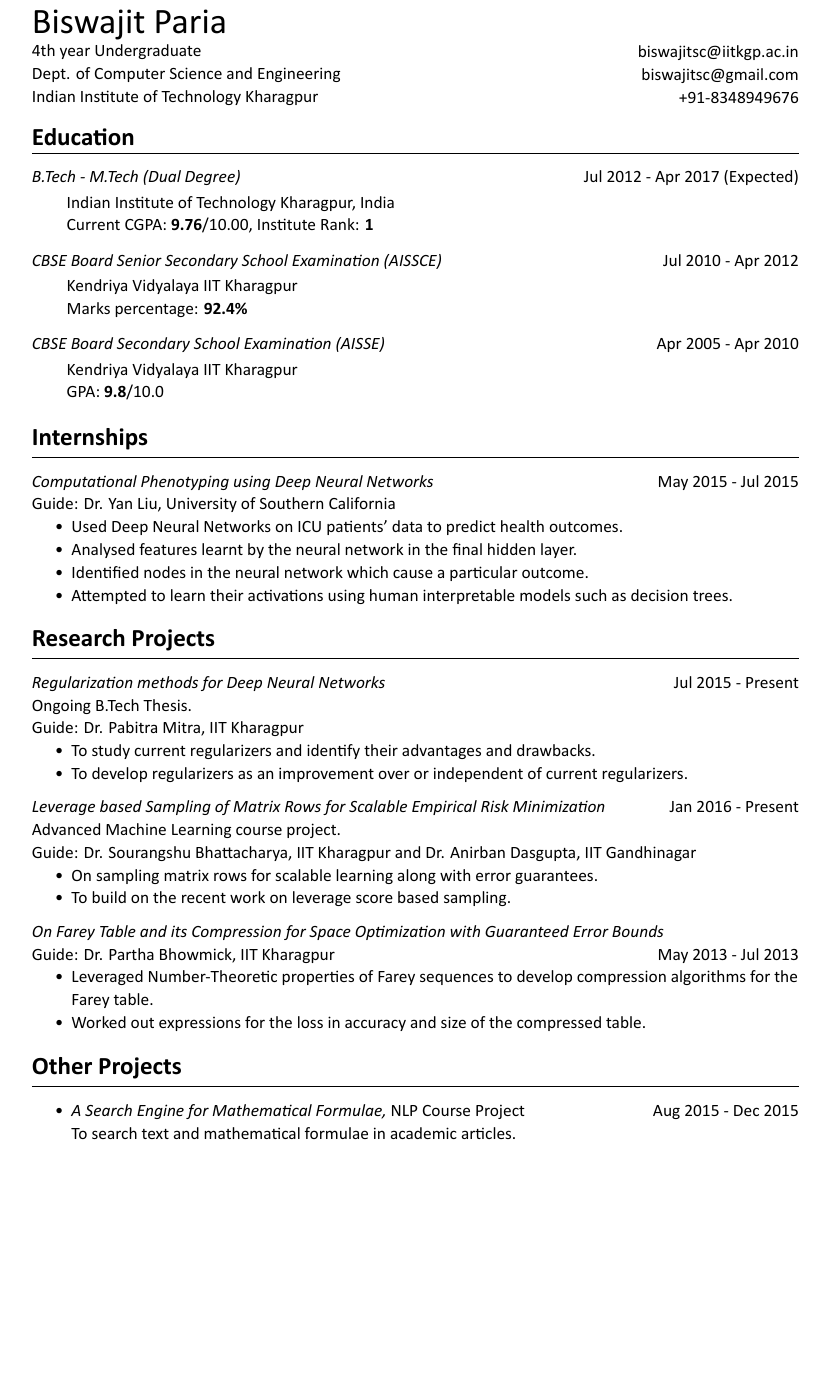
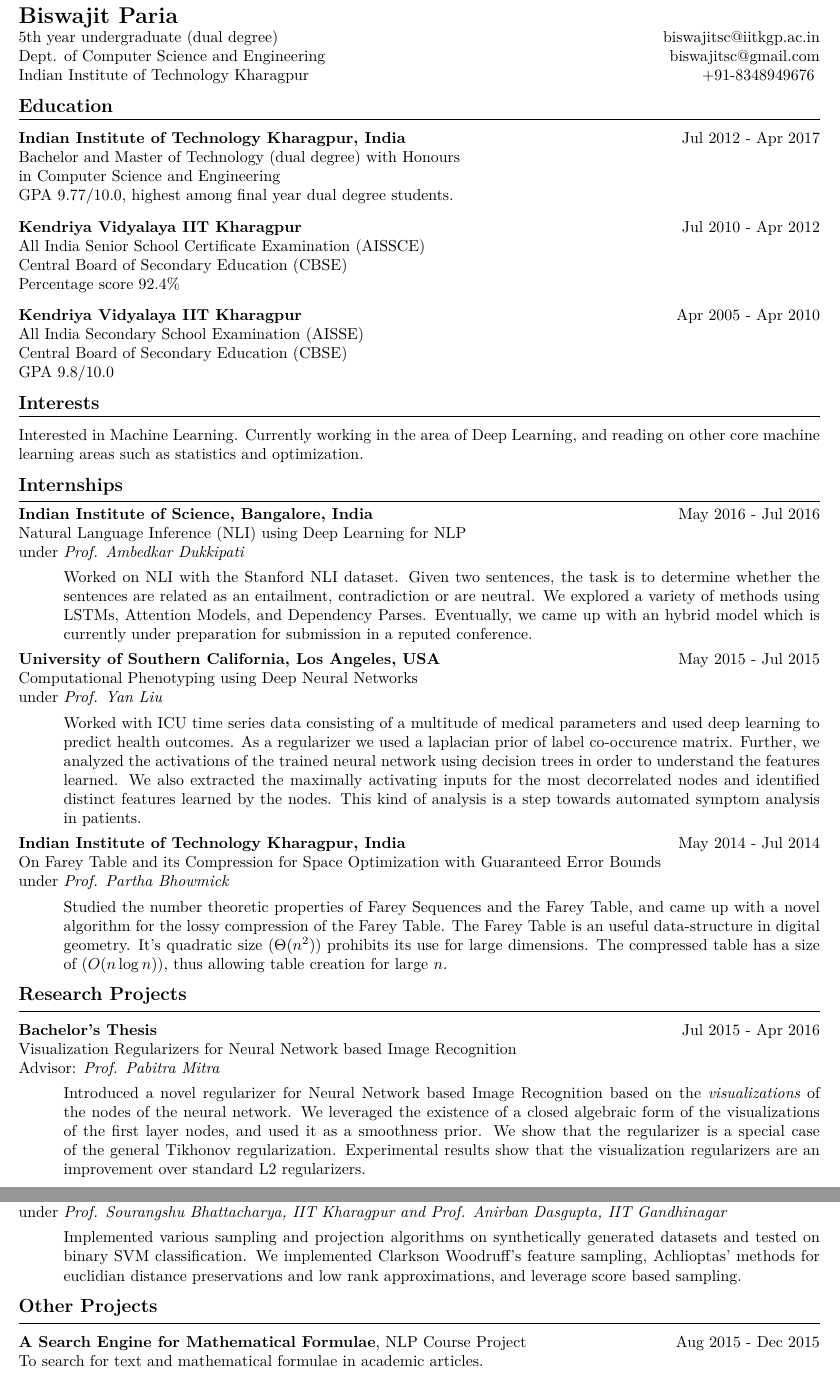
Before and after one commit to biswajitsc/latex-resume, a LaTeX CV (Resume.tex): part of page 1 of 2 before the commit and two parts of pages 1 and 2 of 2 after it, the two joined at a grey line, cut so that both start at the same text, the shorter picture padded with empty space. Compiled offline with XeLaTeX.

Commit message:
updating resume

```diff
--- a/Resume.tex
+++ b/Resume.tex
@@ -99,102 +55,149 @@ Scale=1.1]
 
 
-\columnsplit{4in}{
-  {\huge Biswajit Paria}\\
-  4th year Undergraduate\\
-  Dept. of Computer Science and Engineering\\
-  Indian Institute of Technology Kharagpur
-  }
-  {2in}{
-  ~\\[1.3em]
-  biswajitsc@iitkgp.ac.in\\
-  biswajitsc@gmail.com\\
-  +91-8348949676
-  }
+
+%%%%%%%%%%%%%%%%%%%%%%%%%%%%% Title %%%%%%%%%%%%%%%%%%%%%%%%%%%%%%%%%%%%%%%%%%%%
+
+{\Large \textbf{Biswajit Paria}}\\
+5th year undergraduate (dual degree) \hfill biswajitsc@iitkgp.ac.in\\
+Dept. of Computer Science and Engineering \hfill biswajitsc@gmail.com\\
+Indian Institute of Technology Kharagpur \hfill  +91-8348949676
+\EntryGap
 
 
-%%%%%%%%%%%%%%%%%%%%%%%%%
-%% EDUCATION           %%
-%%%%%%%%%%%%%%%%%%%%%%%%%
-
+%%%%%%%%%%%%%%%%%%%%%%%%%%%%% EDUCATION  %%%%%%%%%%%%%%%%%%%%%%%%%%%%%%%%%%%%%%%
 
 \heading{Education}
+\SmallEntryGap
+\textbf{Indian Institute of Technology Kharagpur, India} \hfill Jul 2012 - Apr 2017\\
+Bachelor and Master of Technology (dual degree) with Honours\\
+in Computer Science and Engineering\\
+GPA 9.77/10.0, highest among final year dual degree students.
 
-\SmallEntryGap
-\emph{B.Tech - M.Tech (Dual Degree)} \hfill Jul 2012 - Apr 2017 (Expected)\\
-  \doindent{Indian Institute of Technology Kharagpur, India\\
-  Current CGPA: \textbf{9.76}/10.00, Institute Rank: \textbf{1}}
+\EntryGap
+\textbf{Kendriya Vidyalaya IIT Kharagpur} \hfill Jul 2010 - Apr 2012\\
+All India Senior School Certificate Examination (AISSCE)\\
+Central Board of Secondary Education (CBSE)\\
+Percentage score 92.4\%
 
-\SmallEntryGap
-  \emph{CBSE Board Senior Secondary School Examination (AISSCE)} \hfill Jul 2010 - Apr 2012\\
-  \doindent{Kendriya Vidyalaya IIT Kharagpur\\
-  Marks percentage: \textbf{92.4\%}}
-
-\SmallEntryGap
-\emph{CBSE Board Secondary School Examination (AISSE)} \hfill Apr 2005 - Apr 2010\\
-  \doindent{Kendriya Vidyalaya IIT Kharagpur\\
-  GPA: \textbf{9.8}/10.0}
+\EntryGap
+\textbf{Kendriya Vidyalaya IIT Kharagpur} \hfill Apr 2005 - Apr 2010\\
+All India Secondary School Examination (AISSE)\\
+Central Board of Secondary Education (CBSE)\\
+GPA 9.8/10.0
 
 \EntryGap
 
-%%%%%%%%%%%%%%%%%%%%%%%%%
-%% INTERNSHIPS         %%
-%%%%%%%%%%%%%%%%%%%%%%%%%
+
+\heading{Interests}
+
+\SmallEntryGap
+
+Interested in Machine Learning. Currently working in the area of Deep Learning,
+and reading on other core machine learning areas such as statistics
+and optimization.
+
+\EntryGap
+
+%%%%%%%%%%%%%%%%%%%%%%%%%%%%%%%% INTERNSHIPS %%%%%%%%%%%%%%%%%%%%%%%%%%%%%%%%%%%
+
 
 \heading{Internships}
+
+\textbf{Indian Institute of Science, Bangalore, India} \hfill May 2016 - Jul 2016\\
+Natural Language Inference (NLI) using Deep Learning for NLP\\
+under \emph{Prof. Ambedkar Dukkipati}
+
 \SmallEntryGap
-\emph{Computational Phenotyping using Deep Neural Networks} \hfill May 2015 - Jul 2015\\
-Guide: Dr. Yan Liu, University of Southern California
-\begin{itemize}[noitemsep, nolistsep]
- \item Used Deep Neural Networks on ICU patients' data to predict health outcomes.
- \item Analysed features learnt by the neural network in the final hidden layer.
- \item Identified nodes in the neural network which cause a particular outcome.
- \item Attempted to learn their activations using human interpretable models such as decision trees.
-\end{itemize}
+
+\indentedpar{
+  Worked on NLI with the Stanford NLI dataset. Given two sentences, the task
+  is to determine whether the sentences are related as an entailment, contradiction
+  or are neutral. We explored a variety of methods using LSTMs, Attention
+  Models, and Dependency Parses. Eventually, we came up with an hybrid model which
+  is currently under preparation for submission in a reputed conference.
+}
+
+\SmallEntryGap
+
+\textbf{University of Southern California, Los Angeles, USA} \hfill May 2015 - Jul 2015\\
+Computational Phenotyping using Deep Neural Networks\\
+under \emph{Prof. Yan Liu}
+
+\SmallEntryGap
+
+\indentedpar{
+  Worked with ICU time series data consisting of a multitude of medical parameters
+  and used deep learning to predict health outcomes. As a regularizer we used a
+  laplacian prior of label co-occurence matrix. Further, we analyzed the
+  activations of the trained neural network using decision trees in order to
+  understand the features learned. We also extracted the maximally activating
+  inputs for the most decorrelated nodes and identified distinct features learned
+  by the nodes. This kind of analysis is a step towards automated symptom analysis
+  in patients.
+}
+
+\SmallEntryGap
+\textbf{Indian Institute of Technology Kharagpur, India} \hfill May 2014 - Jul 2014\\
+On Farey Table and its Compression for Space Optimization with Guaranteed Error Bounds\\
+under \emph{Prof. Partha Bhowmick}
+
+\SmallEntryGap
+
+\indentedpar{
+  Studied the number theoretic properties of Farey Sequences and the
+  Farey Table, and came up with a novel algorithm for the lossy compression of the
+  Farey Table. The Farey Table is an useful data-structure in digital geometry.
+  It's quadratic size ($\Theta(n^2)$) prohibits its use for large dimensions. The
+  compressed table has a size of ($O(n\log n)$), thus allowing table creation for
+  large $n$.
+}
 
 
-%%%%%%%%%%%%%%%%%%
-%% Projects     %%
-%%%%%%%%%%%%%%%%%%
+%%%%%%%%%%%%%%%%%%%%%%%%%%%%%%%%%%%%%% Projects %%%%%%%%%%%%%%%%%%%%%%%%%%%%%%%%
+
 
 \EntryGap
 \heading{Research Projects}
 \SmallEntryGap
-\emph{Regularization methods for Deep Neural Networks} \hfill Jul 2015 - Present\\
-Ongoing B.Tech Thesis.\\
-Guide: Dr. Pabitra Mitra, IIT Kharagpur
-\begin{itemize}[noitemsep, nolistsep]
-  \item To study current regularizers and identify their advantages and drawbacks.
-  \item To develop regularizers as an improvement over or independent of current regularizers.
-\end{itemize}
+
+\textbf{Bachelor's Thesis} \hfill Jul 2015 - Apr 2016\\
+Visualization Regularizers for Neural Network based Image Recognition\\
+Advisor: \emph{Prof. Pabitra Mitra}
 
 \SmallEntryGap
 
-\emph{Leverage based Sampling of Matrix Rows for Scalable Empirical Risk Minimization} \hfill Jan 2016 - Present \\
-Advanced Machine Learning course project.\\
-Guide: Dr. Sourangshu Bhattacharya, IIT Kharagpur and Dr. Anirban Dasgupta, IIT Gandhinagar
-\begin{itemize}[noitemsep, nolistsep]
- \item On sampling matrix rows for scalable learning along with error guarantees.
- \item To build on the recent work on leverage score based sampling.
-\end{itemize}
+\indentedpar{
+    Introduced a novel regularizer for Neural Network based Image Recognition
+    based on the \emph{visualizations} of the nodes of the neural
+    network. We leveraged the existence of a closed algebraic form of the
+    visualizations of the first layer nodes, and used it as a smoothness prior.
+    We show that the regularizer is a special case of the
+    general Tikhonov regularization. Experimental results show that the
+    visualization regularizers are an improvement over standard L2 regularizers.
+}
+
+\EntryGap
+
+\textbf{Advanced Machine Learning Course Project} \hfill Jan 2016 - Apr 2016 \\
+Data Matrix Size Reduction using Sampling for Scalable Machine Learning\\
+under \emph{Prof. Sourangshu Bhattacharya, IIT Kharagpur and Prof. Anirban Dasgupta, IIT Gandhinagar}
 
 \SmallEntryGap
 
-\emph{On Farey Table and its Compression for Space Optimization with Guaranteed Error Bounds} \\
-Guide: Dr. Partha Bhowmick, IIT Kharagpur \hfill May 2013 - Jul 2013 \\
-\begin{itemize}[noitemsep, nolistsep]
- \item Leveraged Number-Theoretic properties of Farey sequences to develop compression algorithms for the Farey table.
- \item Worked out expressions for the loss in accuracy and size of the compressed table.
-\end{itemize}
+\indentedpar{
+  Implemented various sampling and projection algorithms on synthetically generated
+  datasets and tested on binary SVM classification. We implemented Clarkson Woodruff's
+  feature sampling, Achlioptas' methods for euclidian distance preservations and
+  low rank approximations, and leverage score based sampling.
+}
 
-%%%%%%%%%%%%%%%%%%%%%%%%
-%% OTHER PROJECTS     %%
-%%%%%%%%%%%%%%%%%%%%%%%%
+
+%%%%%%%%%%%%%%%%%%%%%%%%%% OTHER PROJECTS     %%%%%%%%%%%%%%%%%%%%%%%%%%%%%%%%%%
 
 \EntryGap
 
 \heading{Other Projects}
-\begin{itemize}
-  \setlength{\itemsep}{0.0em}
-  \item \emph{A Search Engine for Mathematical Formulae,} NLP Course Project \hfill Aug 2015 - Dec 2015\\
-  To search text and mathematical formulae in academic articles.
-  \item \emph{TinyC Compiler}, Compilers Course Project \hfill Jul 2014 - Nov 2014\\
+  \SmallEntryGap
+  \textbf{A Search Engine for Mathematical Formulae}, NLP Course Project \hfill Aug 2015 - Dec 2015\\
+  To search for text and mathematical formulae in academic articles.
+  \SmallEntryGap
```
Also changed, not shown: Resume.tex (214 more changed lines).
